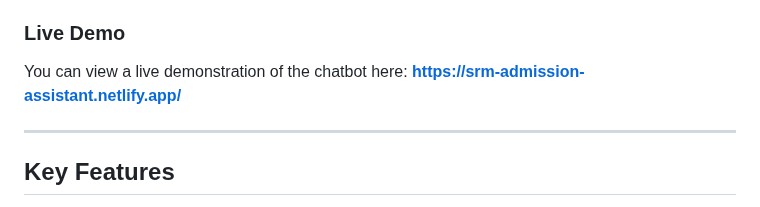
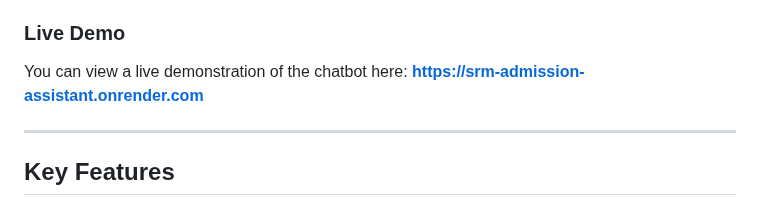
Before and after one commit to itsdevansh5/AIbot, a Markdown page: readme.md, the part around the change. Rendered like a GitHub page.

```diff
--- a/readme.md
+++ b/readme.md
@@ -5,7 +5,7 @@ This project is an AI-powered chatbot designed to assist with college admission
 ### Live Demo
 
 You can view a live demonstration of the chatbot here:
-**[https://srm-admission-assistant.netlify.app/](https://srm-admission-assistant.netlify.app/)**
+**[https://srm-admission-assistant.onrender.com](https://srm-admission-assistant.onrender.com)**
 
 ***
 
```
